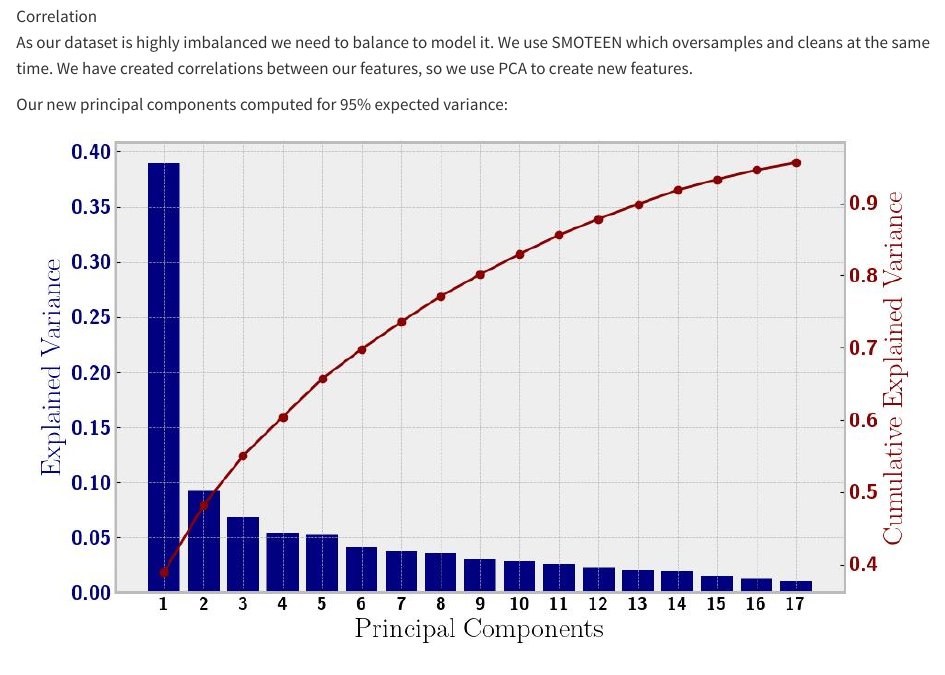
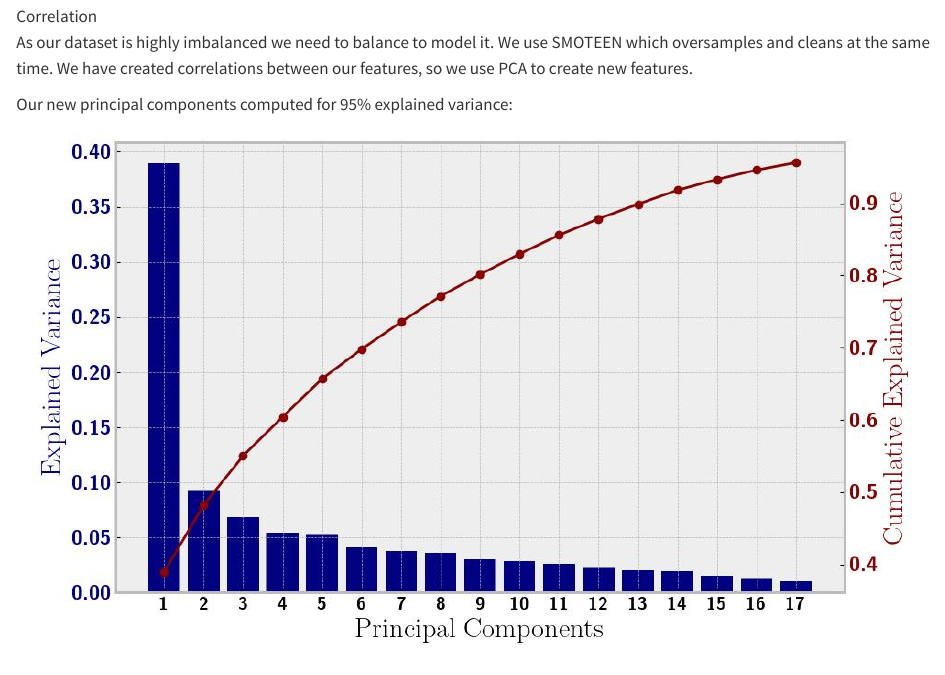
Before and after one commit to evanfrang/fraud_detection, a Quarto document (README.qmd): the page in a window 1100 px wide, from 1350 px down. Rendered offline with R 4.5, knitr and Pandoc in place of Quarto, with nearby package versions; drawn as R Markdown's standard HTML page in place of the format the file asks for.

Commit message:
fix missplelling

```diff
--- a/README.qmd
+++ b/README.qmd
@@ -32,7 +32,7 @@ As our dataset is highly imbalanced we need to balance to model it.
 We use SMOTEEN which oversamples and cleans at the same time.
 We have created correlations between our features, so we use PCA to create new features.
 
-Our new principal components computed for 95% expected variance:
+Our new principal components computed for 95% explained variance:
 ![pca](images/exp_var.jpg)
 
 Our first component is very descriptive.
```
